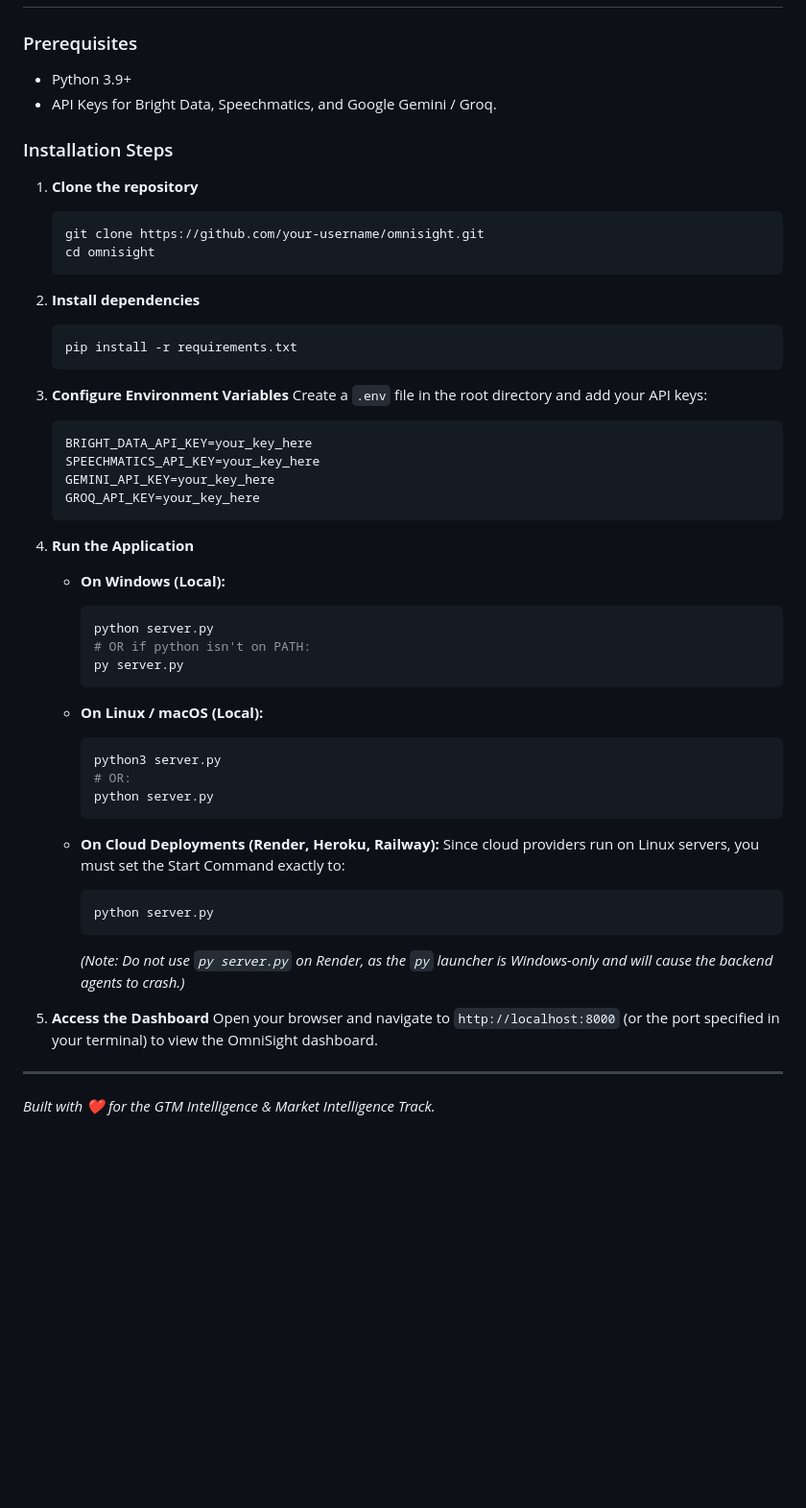
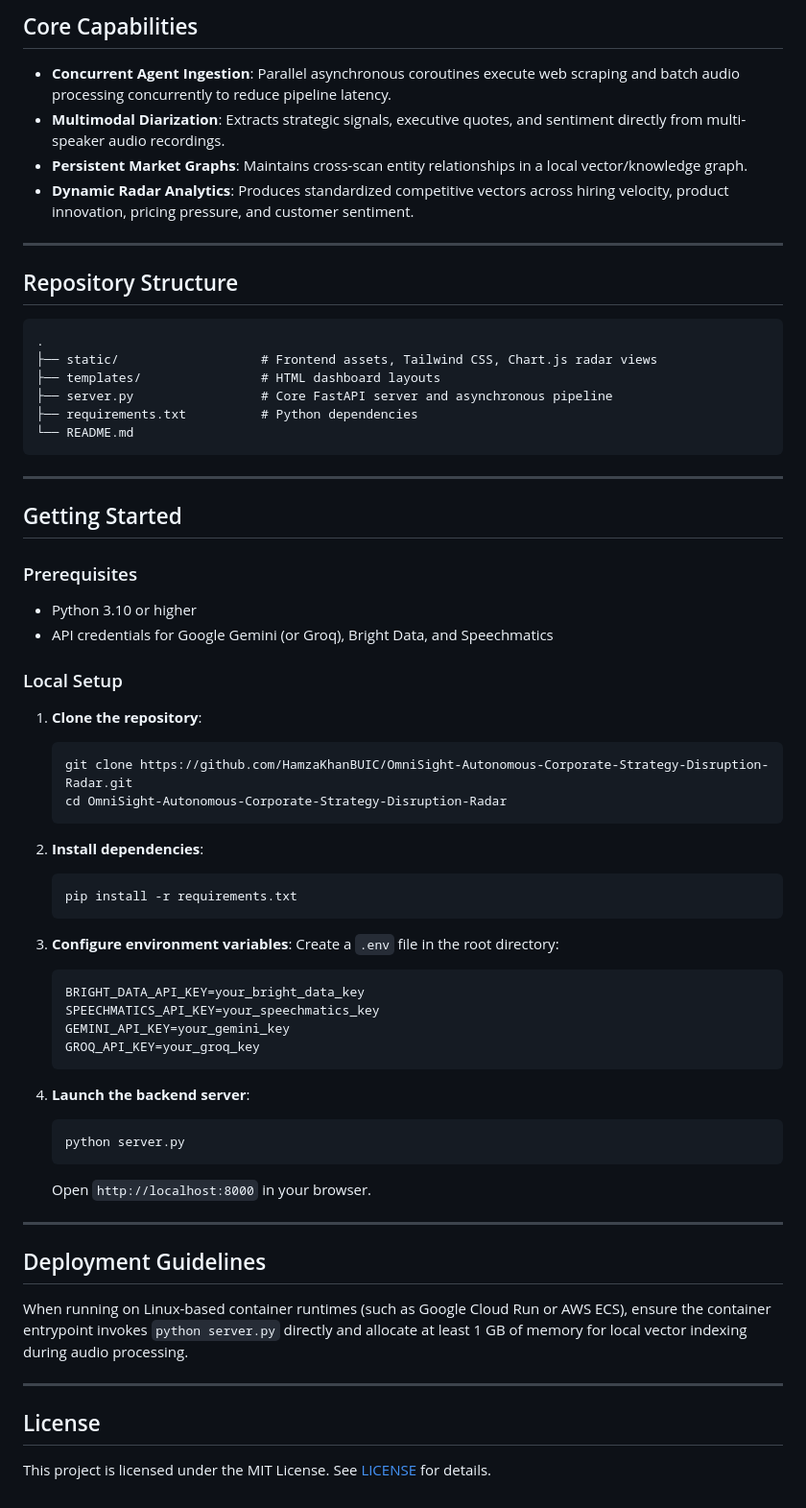
Before and after one commit to HamzaKhanBUIC/OmniSight-Autonomous-Corporate-Strategy-Disruption-Radar, a Markdown page: README.md, the part around one of its changes. Shown at 96% size. GitHub-like rendering; blank space fills up the shorter version.

Commit message:
docs: restructure README into 9-part technical architecture specification with sequence flow

````diff
--- a/README.md
+++ b/README.md
@@ -34,55 +50,67 @@ OmniSight represents the cutting edge of AI agent orchestration, built utilizing
+## Core Capabilities
+
+- **Concurrent Agent Ingestion**: Parallel asynchronous coroutines execute web scraping and batch audio processing concurrently to reduce pipeline latency.
+- **Multimodal Diarization**: Extracts strategic signals, executive quotes, and sentiment directly from multi-speaker audio recordings.
+- **Persistent Market Graphs**: Maintains cross-scan entity relationships in a local vector/knowledge graph.
+- **Dynamic Radar Analytics**: Produces standardized competitive vectors across hiring velocity, product innovation, pricing pressure, and customer sentiment.
+
+---
+
+## Repository Structure
+
+```
+.
+├── static/                   # Frontend assets, Tailwind CSS, Chart.js radar views
+├── templates/                # HTML dashboard layouts
+├── server.py                 # Core FastAPI server and asynchronous pipeline
+├── requirements.txt          # Python dependencies
+└── README.md
+```
+
+---
+
+## Getting Started
 
 ### Prerequisites
-- Python 3.9+
-- API Keys for Bright Data, Speechmatics, and Google Gemini / Groq.
+- Python 3.10 or higher
+- API credentials for Google Gemini (or Groq), Bright Data, and Speechmatics
 
-### Installation Steps
+### Local Setup
 
-1. **Clone the repository**
+1. **Clone the repository**:
    ```bash
-   git clone https://github.com/your-username/omnisight.git
-   cd omnisight
+   git clone https://github.com/HamzaKhanBUIC/OmniSight-Autonomous-Corporate-Strategy-Disruption-Radar.git
+   cd OmniSight-Autonomous-Corporate-Strategy-Disruption-Radar
    ```
 
-2. **Install dependencies**
+2. **Install dependencies**:
    ```bash
    pip install -r requirements.txt
    ```
 
-3. **Configure Environment Variables**
-   Create a `.env` file in the root directory and add your API keys:
+3. **Configure environment variables**:
+   Create a `.env` file in the root directory:
    ```env
-   BRIGHT_DATA_API_KEY=your_key_here
-   SPEECHMATICS_API_KEY=your_key_here
-   GEMINI_API_KEY=your_key_here
-   GROQ_API_KEY=your_key_here
+   BRIGHT_DATA_API_KEY=your_bright_data_key
+   SPEECHMATICS_API_KEY=your_speechmatics_key
+   GEMINI_API_KEY=your_gemini_key
+   GROQ_API_KEY=your_groq_key
    ```
 
-4. **Run the Application**
-
-   * **On Windows (Local):**
-     ```bash
-     python server.py
-     # OR if python isn't on PATH:
-     py server.py
-     ```
-
-   * **On Linux / macOS (Local):**
-     ```bash
-     python3 server.py
-     # OR:
-     python server.py
-     ```
-
-   * **On Cloud Deployments (Render, Heroku, Railway):**
-     Since cloud providers run on Linux servers, you must set the Start Command exactly to:
-     ```bash
-     python server.py
-     ```
-     *(Note: Do not use `py server.py` on Render, as the `py` launcher is Windows-only and will cause the backend agents to crash.)*
-
-5. **Access the Dashboard**
-   Open your browser and navigate to `http://localhost:8000` (or the port specified in your terminal) to view the OmniSight dashboard.
+4. **Launch the backend server**:
+   ```bash
+   python server.py
+   ```
+   Open `http://localhost:8000` in your browser.
 
 ---
-*Built with ❤️ for the GTM Intelligence & Market Intelligence Track.*
+
+## Deployment Guidelines
+
+When running on Linux-based container runtimes (such as Google Cloud Run or AWS ECS), ensure the container entrypoint invokes `python server.py` directly and allocate at least 1 GB of memory for local vector indexing during audio processing.
+
+---
+
+## License
+
+This project is licensed under the MIT License. See [LICENSE](LICENSE) for details.
````
Also changed, not shown: other parts of README.md (+39 -23 lines).
